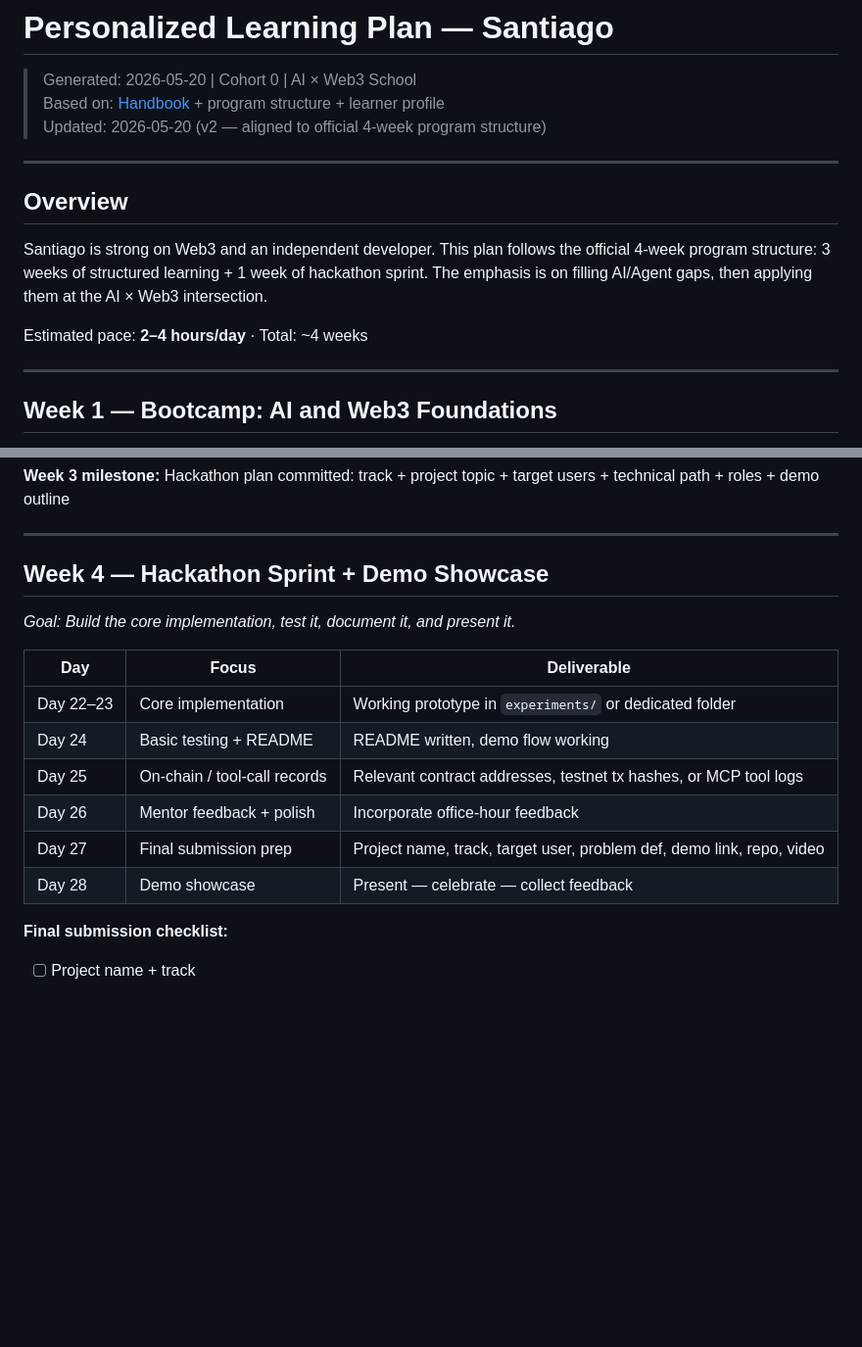
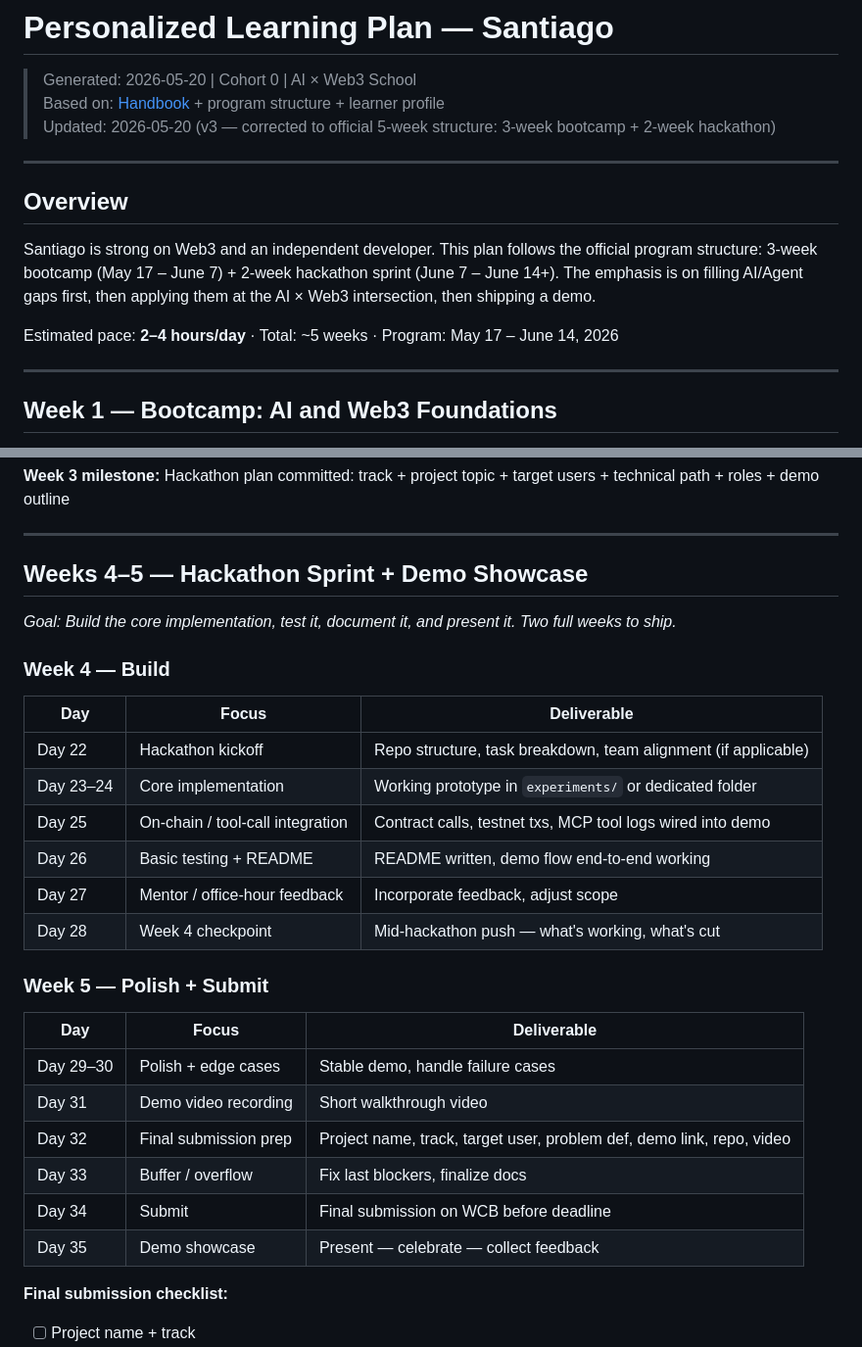
Before and after one commit to santteegt/ai-web3-school-cohort-0, a Markdown page: learning-plan.md, 2 parts joined by grey strips. Shown at 98% size. GitHub-like rendering; blank space fills up the shorter version.

Commit message:
Fix program schedule (2-week hackathon), add handbook GitHub fallback to AGENTS.md

```diff
--- a/learning-plan.md
+++ b/learning-plan.md
@@ -2,15 +2,15 @@
 
 > Generated: 2026-05-20 | Cohort 0 | AI × Web3 School
 > Based on: [Handbook](https://aiweb3.school/en/handbook/) + program structure + learner profile
-> Updated: 2026-05-20 (v2 — aligned to official 4-week program structure)
+> Updated: 2026-05-20 (v3 — corrected to official 5-week structure: 3-week bootcamp + 2-week hackathon)
 
 ---
 
 ## Overview
 
-Santiago is strong on Web3 and an independent developer. This plan follows the official 4-week program structure: 3 weeks of structured learning + 1 week of hackathon sprint. The emphasis is on filling AI/Agent gaps, then applying them at the AI × Web3 intersection.
+Santiago is strong on Web3 and an independent developer. This plan follows the official program structure: 3-week bootcamp (May 17 – June 7) + 2-week hackathon sprint (June 7 – June 14+). The emphasis is on filling AI/Agent gaps first, then applying them at the AI × Web3 intersection, then shipping a demo.
 
-Estimated pace: **2–4 hours/day** · Total: ~4 weeks
+Estimated pace: **2–4 hours/day** · Total: ~5 weeks · Program: May 17 – June 14, 2026
 
 ---
 
@@ -79,18 +79,31 @@ Estimated pace: **2–4 hours/day** · Total: ~4 weeks
 
 ---
 
-## Week 4 — Hackathon Sprint + Demo Showcase
+## Weeks 4–5 — Hackathon Sprint + Demo Showcase
 
-*Goal: Build the core implementation, test it, document it, and present it.*
+*Goal: Build the core implementation, test it, document it, and present it. Two full weeks to ship.*
+
+### Week 4 — Build
 
 | Day | Focus | Deliverable |
 |---|---|---|
-| Day 22–23 | Core implementation | Working prototype in `experiments/` or dedicated folder |
-| Day 24 | Basic testing + README | README written, demo flow working |
-| Day 25 | On-chain / tool-call records | Relevant contract addresses, testnet tx hashes, or MCP tool logs |
-| Day 26 | Mentor feedback + polish | Incorporate office-hour feedback |
-| Day 27 | Final submission prep | Project name, track, target user, problem def, demo link, repo, video |
-| Day 28 | Demo showcase | Present — celebrate — collect feedback |
+| Day 22 | Hackathon kickoff | Repo structure, task breakdown, team alignment (if applicable) |
+| Day 23–24 | Core implementation | Working prototype in `experiments/` or dedicated folder |
+| Day 25 | On-chain / tool-call integration | Contract calls, testnet txs, MCP tool logs wired into demo |
+| Day 26 | Basic testing + README | README written, demo flow end-to-end working |
+| Day 27 | Mentor / office-hour feedback | Incorporate feedback, adjust scope |
+| Day 28 | Week 4 checkpoint | Mid-hackathon push — what's working, what's cut |
+
+### Week 5 — Polish + Submit
+
+| Day | Focus | Deliverable |
+|---|---|---|
+| Day 29–30 | Polish + edge cases | Stable demo, handle failure cases |
+| Day 31 | Demo video recording | Short walkthrough video |
+| Day 32 | Final submission prep | Project name, track, target user, problem def, demo link, repo, video |
+| Day 33 | Buffer / overflow | Fix last blockers, finalize docs |
+| Day 34 | Submit | Final submission on WCB before deadline |
+| Day 35 | Demo showcase | Present — celebrate — collect feedback |
 
 **Final submission checklist:**
 - [ ] Project name + track
```
Also changed, not shown: AGENTS.md (+5 -1 lines), daily/2026-05-20.md (+1 -6 lines).
